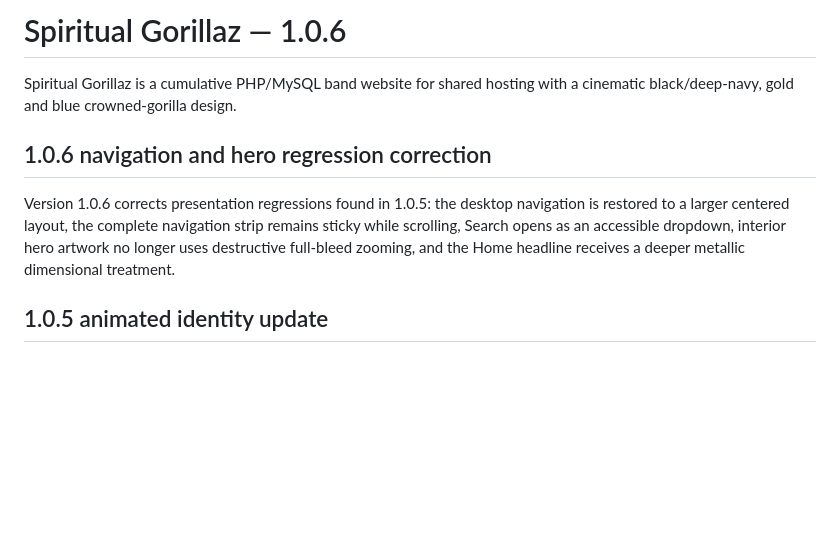
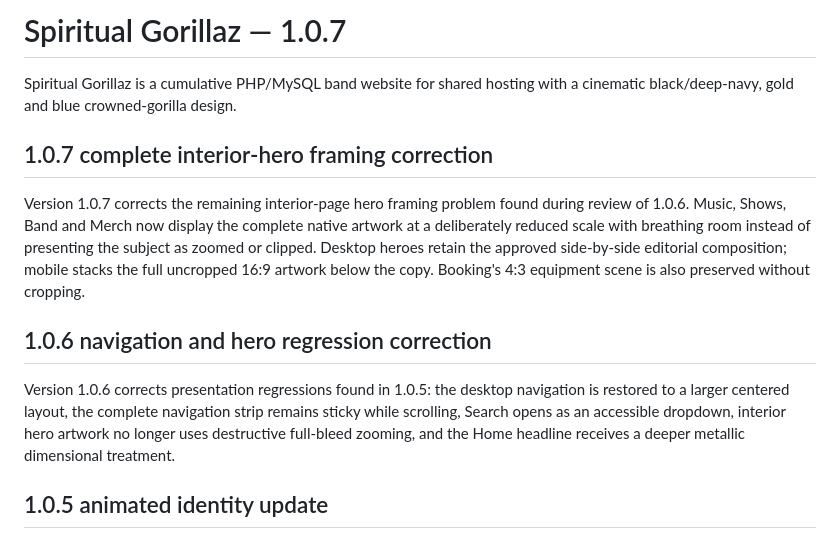
Before and after one commit to afterburn25/Spirit, a Markdown page: README.md, the part around the change. GitHub-like rendering; blank space fills up the shorter version.

Commit message:
docs: document complete 1.0.7 hero framing correction

```diff
--- a/README.md
+++ b/README.md
@@ -1,11 +1,14 @@
-# Spiritual Gorillaz — 1.0.6
+# Spiritual Gorillaz — 1.0.7
 
 Spiritual Gorillaz is a cumulative PHP/MySQL band website for shared hosting with a cinematic black/deep-navy, gold and blue crowned-gorilla design.
+
+## 1.0.7 complete interior-hero framing correction
+
+Version 1.0.7 corrects the remaining interior-page hero framing problem found during review of 1.0.6. Music, Shows, Band and Merch now display the complete native artwork at a deliberately reduced scale with breathing room instead of presenting the subject as zoomed or clipped. Desktop heroes retain the approved side-by-side editorial composition; mobile stacks the full uncropped 16:9 artwork below the copy. Booking's 4:3 equipment scene is also preserved without cropping.
 
 ## 1.0.6 navigation and hero regression correction
 
 Version 1.0.6 corrects presentation regressions found in 1.0.5: the desktop navigation is restored to a larger centered layout, the complete navigation strip remains sticky while scrolling, Search opens as an accessible dropdown, interior hero artwork no longer uses destructive full-bleed zooming, and the Home headline receives a deeper metallic dimensional treatment.
-
 
 ## 1.0.5 animated identity update
 
```
